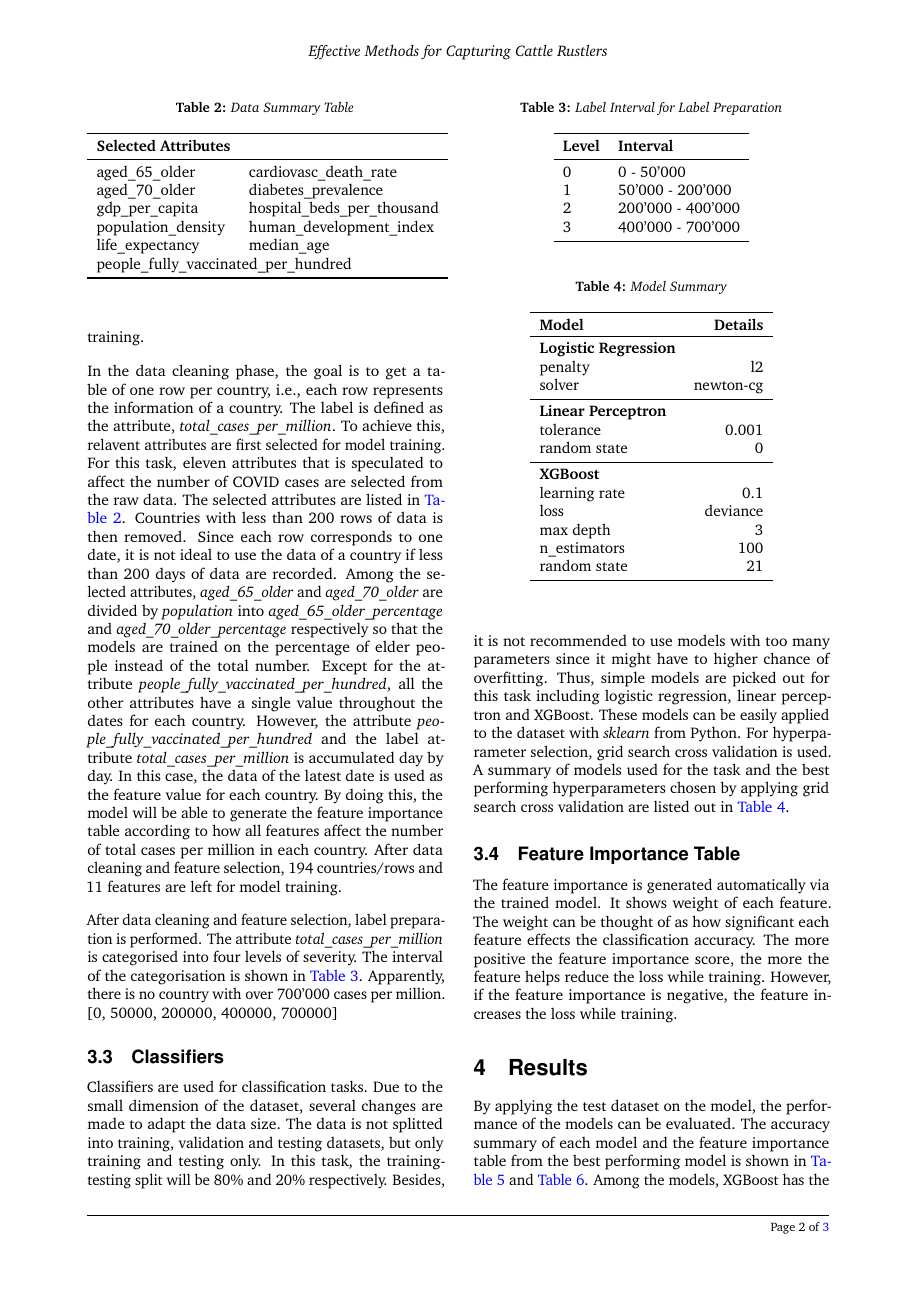
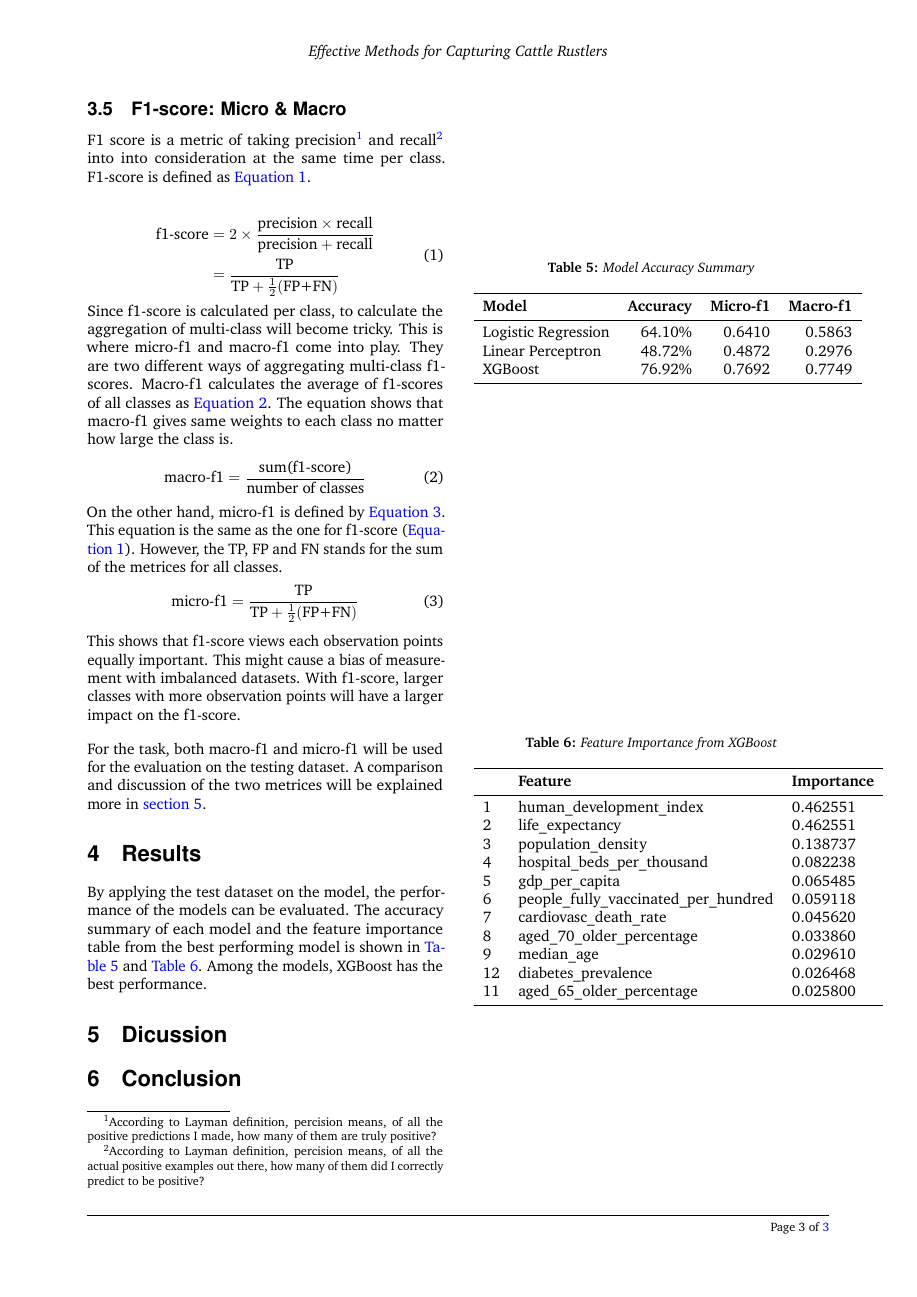
Before and after one commit to Yung-Hsin-Chen/Causalities-of-Covid-Pandemics, a LaTeX document (final_project/reports/report/report.tex): page 2 of 3 before the commit and page 3 of 3 after it. Compiled offline with pdfLaTeX.

Commit message:
add f1-score to the report

```diff
--- a/final_project/reports/report/report.tex
+++ b/final_project/reports/report/report.tex
@@ -203,6 +203,35 @@ The feature importance is generated automatically via the trained model. It show
 be thought of as how significant each feature effects the classification accuracy. The more positive the feature importance
 score, the more the feature helps reduce the loss while training. However, if the feature importance is negative, the feature
 increases the loss while training.
+\subsection{F1-score: Micro \& Macro}
+F1 score is a metric of taking precision\footnote{According to Layman definition, percision means,
+of all the positive predictions I made, how many of them are truly positive?} and
+recall\footnote{According to Layman definition, percision means, of all the actual positive examples
+out there, how many of them did I correctly predict to be positive?} into into consideration at the
+same time per class. F1-score is defined as \autoref{eq:f1_score}.\\[10pt]
+\begin{equation}\label{eq:f1_score}
+	\begin{split}
+		\text{f1-score} &= 2\times \frac{\text{precision} \times \text{recall}}{\text{precision} + \text{recall}}\\
+		&= \frac{\text{TP}}{\text{TP}+\frac{1}{2}(\text{FP+FN})}
+	\end{split}
+\end{equation}
+Since f1-score is calculated per class, to calculate the aggregation of multi-class will become tricky.
+This is where micro-f1 and macro-f1 come into play. They are two different ways of aggregating multi-class
+f1-scores. Macro-f1 calculates the average of f1-scores of all classes as \autoref{eq:macro_f1}. The equation
+shows that macro-f1 gives same weights to each class no matter how large the class is.
+\begin{equation}\label{eq:macro_f1}
+	\text{macro-f1} = \frac{\text{sum(f1-score)}}{\text{number of classes}}
+\end{equation}
+On the other hand, micro-f1 is defined by \autoref{eq:micro_f1}. This equation is the same as the one for
+f1-score (\autoref{eq:f1_score}). However, the TP, FP and FN stands for the sum of the metrices for all classes.
+\begin{equation}\label{eq:micro_f1}
+	\text{micro-f1} = \frac{\text{TP}}{\text{TP}+\frac{1}{2}(\text{FP+FN})}
+\end{equation}
+This shows that f1-score views each observation points equally important. This might cause a bias of measurement
+with imbalanced datasets. With f1-score, larger classes with more observation points will have a larger impact on
+the f1-score.\\[10pt]
+For the task, both macro-f1 and micro-f1 will be used for the evaluation on the testing dataset. A comparison and
+discussion of the two metrices will be explained more in \autoref{sec:discussion}.
 \section{Results}
 By applying the test dataset on the model, the performance of the models can be evaluated. The accuracy summary of each
 model and the feature importance table from the best performing model is shown in \autoref{tab:acc_summary} and
@@ -210,7 +239,10 @@ model and the feature importance table from the best performing model is shown i
 \begin{table}
 	\caption{Model Accuracy Summary}
 	\centering
-	\begin{tabular}{ll}
+	\begin{tabular}{lrrr}
 		\toprule
-		\textbf{Model} & \textbf{Summary} \\
+		\textbf{Model} & \textbf{Accuracy} & \textbf{Micro-f1} & \textbf{Macro-f1} \\
 		\midrule
+		Logistic Regression & 64.10\% & 0.6410 & 0.5863 \\
+		Linear Perceptron & 48.72\% & 0.4872 & 0.2976 \\
+		XGBoost & 76.92\% & 0.7692 &0.7749 \\
```
Also changed, not shown: final_project/README.md, final_project/reports/report/report.pdf, final_project/reports/report/report.tex (12 more changed lines), 2 other files.
